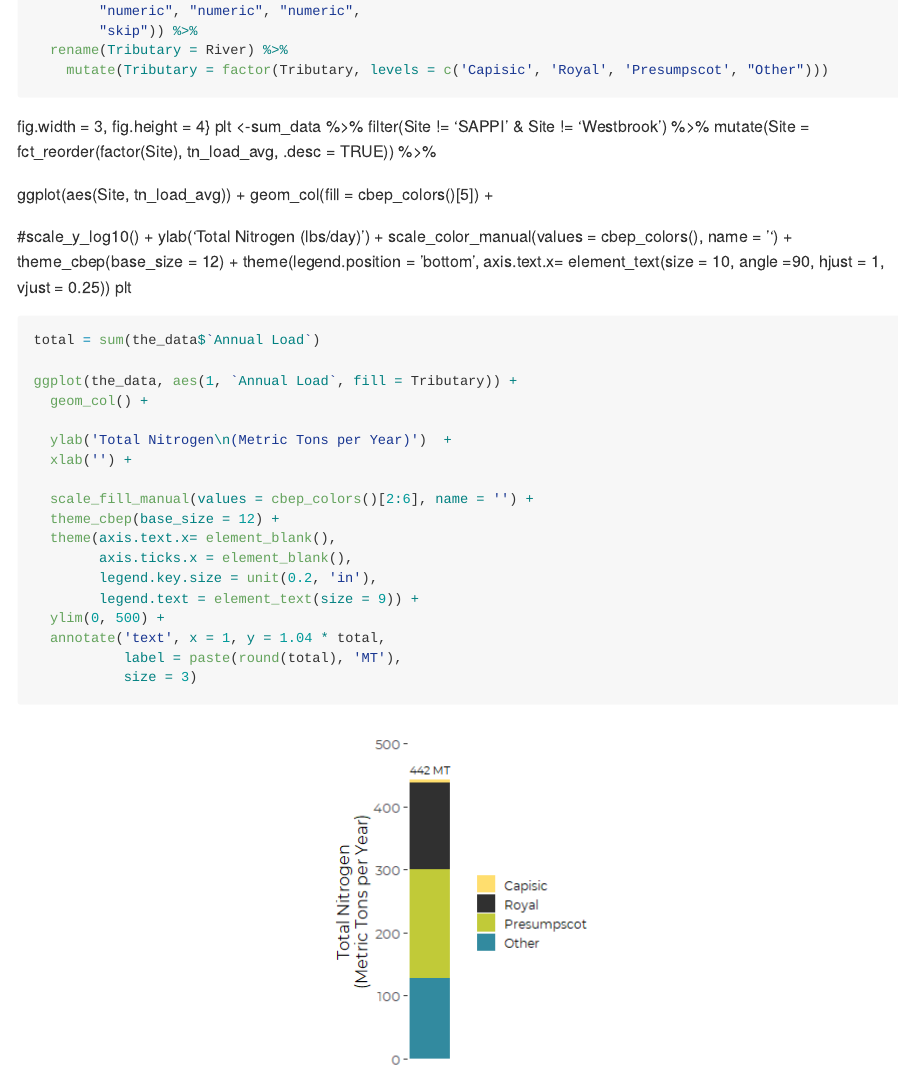
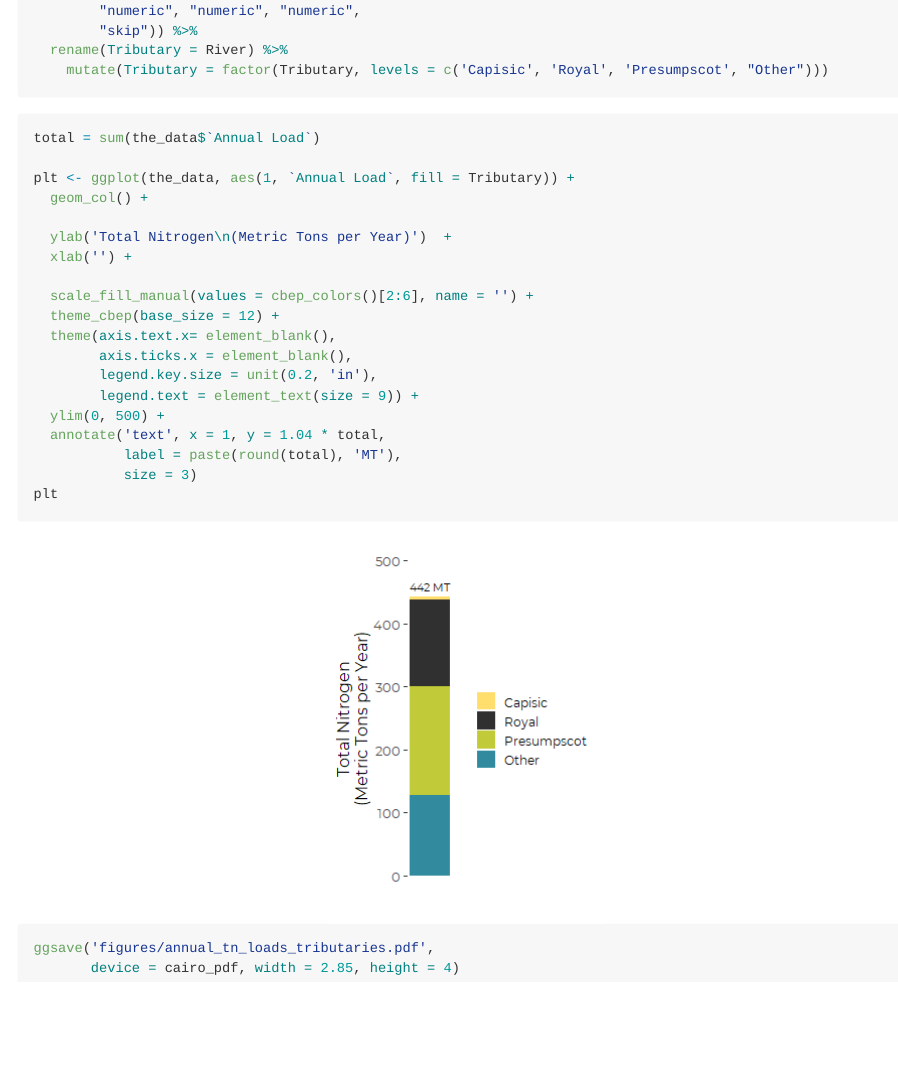
Before and after one commit to CBEP-SoCB-Details/Tributary_Nitrogen, an R Markdown document (Graphics/Casco_Tributary_Loading_Graphic.Rmd): the page in a window 1100 px wide, from 1020 px down. The pictures show the output file Graphics/Casco_Tributary_Loading_Graphic.md that the author committed with the source, drawn offline in the style of GitHub.

Commit message:
Add code to generate pdf of annual tributary TN loads.

````diff
--- a/Graphics/Casco_Tributary_Loading_Graphic.Rmd
+++ b/Graphics/Casco_Tributary_Loading_Graphic.Rmd
@@ -48,28 +48,12 @@ the_data <- read_excel(file.path(sibling, fn),
     mutate(Tributary = factor(Tributary, levels = c('Capisic', 'Royal', 'Presumpscot', "Other")))
 ```
 
-fig.width = 3, fig.height = 4}
-plt <-sum_data %>%
-  filter(Site != 'SAPPI' & Site != 'Westbrook') %>%
-  mutate(Site = fct_reorder(factor(Site), tn_load_avg, .desc = TRUE)) %>%
-
-  ggplot(aes(Site, tn_load_avg)) +
-  geom_col(fill = cbep_colors()[5]) +
-
-  #scale_y_log10() +
-  ylab('Total Nitrogen (lbs/day)')  +
-  scale_color_manual(values = cbep_colors(), name = '') +
-  theme_cbep(base_size = 12) +
-  theme(legend.position = 'bottom',
-        axis.text.x= element_text(size = 10, angle =90, hjust = 1, vjust = 0.25))
-plt
-
 
 ```{r, fig.width = 2.85, fig.height = 4}
 
 total = sum(the_data$`Annual Load`)
 
-ggplot(the_data, aes(1, `Annual Load`, fill = Tributary)) +
+plt <- ggplot(the_data, aes(1, `Annual Load`, fill = Tributary)) +
   geom_col() +
 
   ylab('Total Nitrogen\n(Metric Tons per Year)')  +
@@ -85,4 +69,8 @@ ggplot(the_data, aes(1, `Annual Load`, fill = Tributary)) +
   annotate('text', x = 1, y = 1.04 * total,
            label = paste(round(total), 'MT'),
            size = 3)
+plt
+
+ggsave('figures/annual_tn_loads_tributaries.pdf',
+       device = cairo_pdf, width = 2.85, height = 4)
 ```
````
Also changed, not shown: Graphics/Casco_Tributary_Loading_Graphic.md, Graphics/figures/annual_tn_loads_tributaries.pdf (added).
